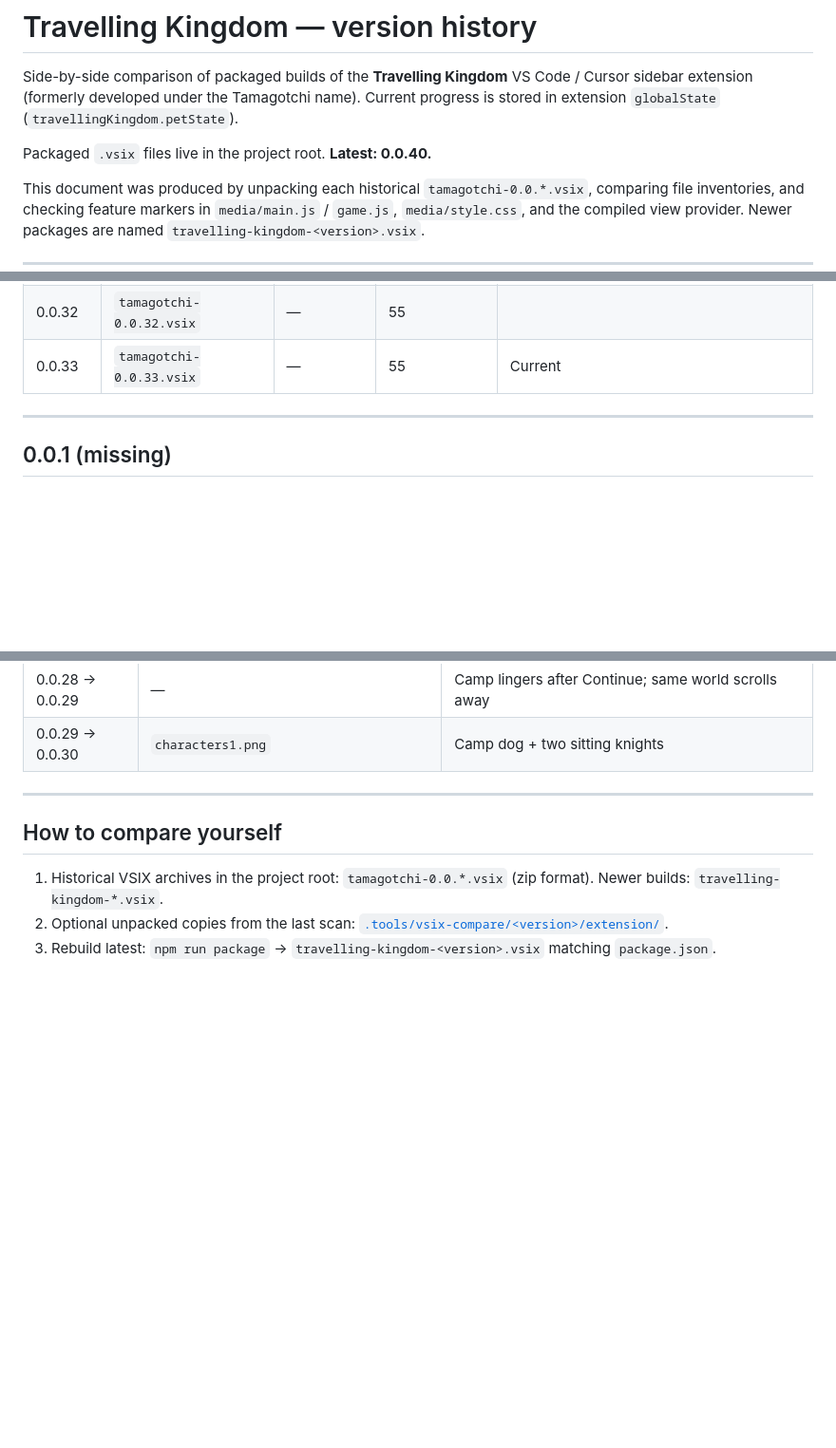
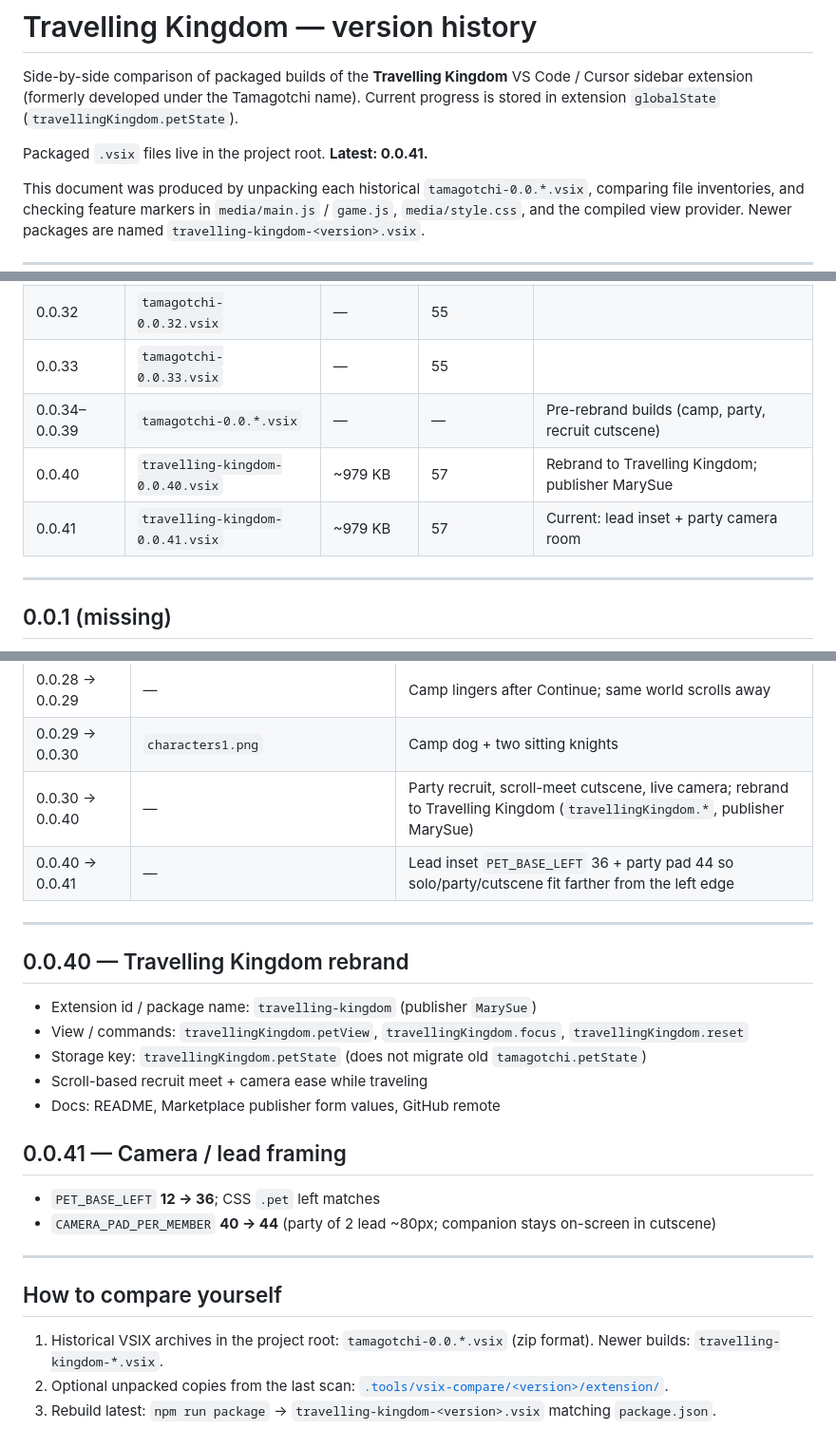
Before and after one commit to MarySueXLsD/VS-Extension-Travelling-Kingdom, a Markdown page: docs/VERSION_HISTORY.md, 3 parts joined by grey strips. Shown at 95% size. Drawn GitHub-style; blank space fills up the shorter version.

```diff
--- a/docs/VERSION_HISTORY.md
+++ b/docs/VERSION_HISTORY.md
@@ -2,7 +2,7 @@
 
 Side-by-side comparison of packaged builds of the **Travelling Kingdom** VS Code / Cursor sidebar extension (formerly developed under the Tamagotchi name). Current progress is stored in extension `globalState` (`travellingKingdom.petState`).
 
-Packaged `.vsix` files live in the project root. **Latest: 0.0.40.**
+Packaged `.vsix` files live in the project root. **Latest: 0.0.41.**
 
 This document was produced by unpacking each historical `tamagotchi-0.0.*.vsix`, comparing file inventories, and checking feature markers in `media/main.js` / `game.js`, `media/style.css`, and the compiled view provider. Newer packages are named `travelling-kingdom-<version>.vsix`.
 
@@ -44,7 +44,10 @@ This document was produced by unpacking each historical `tamagotchi-0.0.*.vsix`,
 | 0.0.30 | `tamagotchi-0.0.30.vsix` | 968 KB | 55 | |
 | 0.0.31 | `tamagotchi-0.0.31.vsix` | 968 KB | 55 | |
 | 0.0.32 | `tamagotchi-0.0.32.vsix` | — | 55 | |
-| 0.0.33 | `tamagotchi-0.0.33.vsix` | — | 55 | Current |
+| 0.0.33 | `tamagotchi-0.0.33.vsix` | — | 55 | |
+| 0.0.34–0.0.39 | `tamagotchi-0.0.*.vsix` | — | — | Pre-rebrand builds (camp, party, recruit cutscene) |
+| 0.0.40 | `travelling-kingdom-0.0.40.vsix` | ~979 KB | 57 | Rebrand to Travelling Kingdom; publisher MarySue |
+| 0.0.41 | `travelling-kingdom-0.0.41.vsix` | ~979 KB | 57 | Current: lead inset + party camera room |
 
 ---
 
@@ -332,6 +335,23 @@ Character spritesheets (`female_spritesheet.png`, `male_spritesheet.png`) ship i
 | 0.0.27 → 0.0.28 | — | Camp layering + Continue/depart unstick |
 | 0.0.28 → 0.0.29 | — | Camp lingers after Continue; same world scrolls away |
 | 0.0.29 → 0.0.30 | `characters1.png` | Camp dog + two sitting knights |
+| 0.0.30 → 0.0.40 | — | Party recruit, scroll-meet cutscene, live camera; rebrand to Travelling Kingdom (`travellingKingdom.*`, publisher MarySue) |
+| 0.0.40 → 0.0.41 | — | Lead inset `PET_BASE_LEFT` 36 + party pad 44 so solo/party/cutscene fit farther from the left edge |
+
+---
+
+## 0.0.40 — Travelling Kingdom rebrand
+
+- Extension id / package name: `travelling-kingdom` (publisher `MarySue`)
+- View / commands: `travellingKingdom.petView`, `travellingKingdom.focus`, `travellingKingdom.reset`
+- Storage key: `travellingKingdom.petState` (does not migrate old `tamagotchi.petState`)
+- Scroll-based recruit meet + camera ease while traveling
+- Docs: README, Marketplace publisher form values, GitHub remote
+
+## 0.0.41 — Camera / lead framing
+
+- `PET_BASE_LEFT` **12 → 36**; CSS `.pet` left matches
+- `CAMERA_PAD_PER_MEMBER` **40 → 44** (party of 2 lead ~80px; companion stays on-screen in cutscene)
 
 ---
 
```
Also changed, not shown: README.md (+80 -40 lines), assets/home-party.png (added), assets/home-royal.png (added), assets/settings.png (added), assets/sidebar-explorer.png (added), 4 other files.
